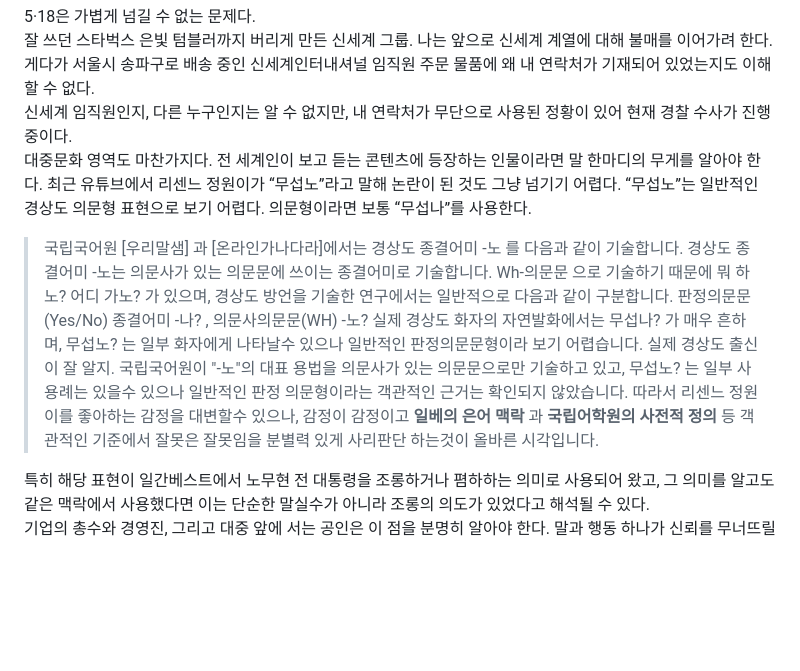
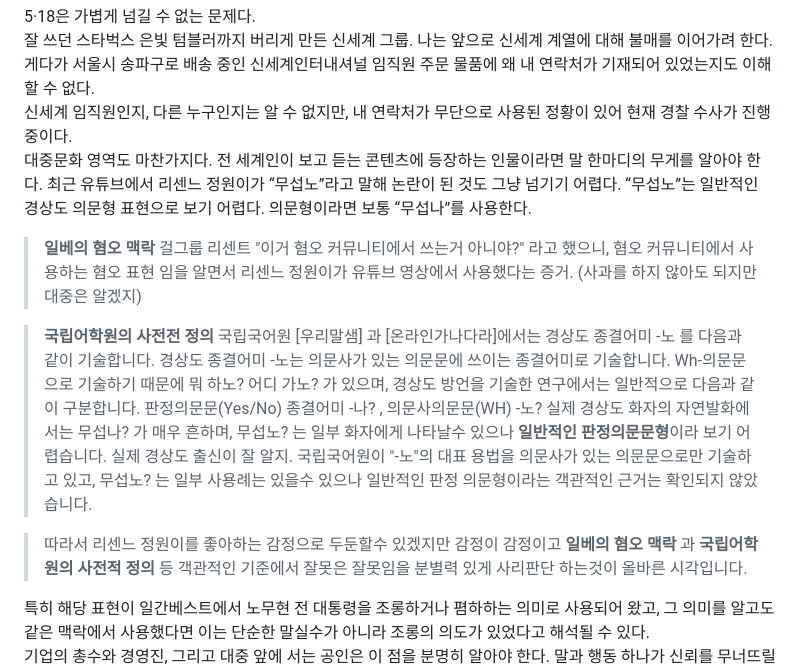
Before and after one commit to withlionbuddha/withlionbuddha, a Markdown page: README.md, the part around the change. Rendered like a GitHub page; blank space fills up the shorter version.

```diff
--- a/README.md
+++ b/README.md
@@ -12,13 +12,19 @@
 대중문화 영역도 마찬가지다. 전 세계인이 보고 듣는 콘텐츠에 등장하는 인물이라면 말 한마디의 무게를 알아야 한다.
 최근 유튜브에서 리센느 정원이가 “무섭노”라고 말해 논란이 된 것도 그냥 넘기기 어렵다. “무섭노”는 일반적인 경상도 의문형 표현으로 보기 어렵다. 의문형이라면 보통 “무섭나”를 사용한다.
 
+> **일베의 혐오 맥락**
+> 걸그룹 리센트 "이거 혐오 커뮤니티에서 쓰는거 아니야?" 라고 했으니, 혐오 커뮤니티에서 사용하는 혐오 표현 임을 알면서 리센느 정원이가 유튜브 영상에서 사용했다는 증거. (사과를 하지 않아도 되지만 대중은 알겠지)
+
+> **국립어학원의 사전전 정의**
 > 국립국어원 [우리말샘] 과 [온라인가나다라]에서는 경상도 종결어미 -노 를 다음과 같이 기술합니다.
 > 경상도 종결어미 -노는 의문사가 있는 의문문에 쓰이는 종결어미로 기술합니다. Wh-의문문 으로 기술하기 때문에 뭐 하노? 어디 가노? 가 있으며,
 > 경상도 방언을 기술한 연구에서는 일반적으로 다음과 같이 구분합니다. 판정의문문(Yes/No) 종결어미 -나? , 의문사의문문(WH)  -노?
-> 실제 경상도 화자의 자연발화에서는 무섭나? 가 매우 흔하며, 무섭노? 는 일부 화자에게 나타날수 있으나 일반적인 판정의문문형이라 보기 어렵습니다. 실제 경상도 출신이 잘 알지.
+> 실제 경상도 화자의 자연발화에서는 무섭나? 가 매우 흔하며, 무섭노? 는 일부 화자에게 나타날수 있으나 **일반적인 판정의문문형**이라 보기 어렵습니다. 실제 경상도 출신이 잘 알지.
 > 국립국어원이 "-노"의 대표 용법을 의문사가 있는 의문문으로만 기술하고 있고, 무섭노? 는 일부 사용례는 있을수 있으나 일반적인 판정 의문형이라는 객관적인 근거는 확인되지 않았습니다.
-> 따라서 리센느 정원이를 좋아하는 감정을 대변할수 있으나, 감정이 감정이고 **일베의 은어 맥락** 과 **국립어학원의 사전적 정의** 등 객관적인 기준에서 잘못은 잘못임을 분별력 있게 사리판단 하는것이 올바른 시각입니다.
->
+
+> 따라서 리센느 정원이를 좋아하는 감정으로 두둔할수 있겠지만 감정이 감정이고
+> **일베의 혐오 맥락** 과 **국립어학원의 사전적 정의** 등 객관적인 기준에서 잘못은 잘못임을 분별력 있게 사리판단 하는것이 올바른 시각입니다.
+
 
 특히 해당 표현이 일간베스트에서 노무현 전 대통령을 조롱하거나 폄하하는 의미로 사용되어 왔고, 그 의미를 알고도 같은 맥락에서 사용했다면 이는 단순한 말실수가 아니라 조롱의 의도가 있었다고 해석될 수 있다.
 기업의 총수와 경영진, 그리고 대중 앞에 서는 공인은 이 점을 분명히 알아야 한다. 말과 행동 하나가 신뢰를 무너뜨릴 수 있고, 소비자와 대중의 외면은 한순간에 찾아올 수 있다.
```
